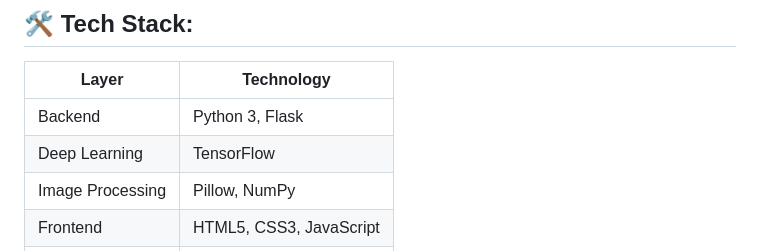
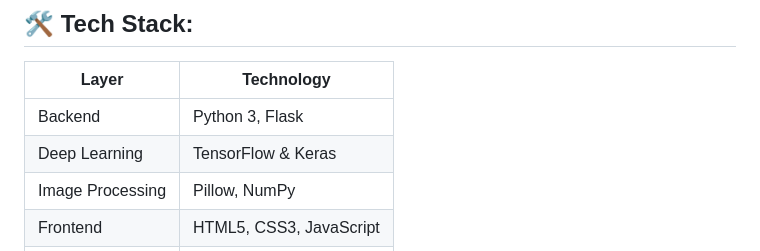
Before and after one commit to sailaja2016/pneumonia-detection, a Markdown page: README.md, the part around the change. GitHub-like rendering.

```diff
--- a/README.md
+++ b/README.md
@@ -41,7 +41,7 @@ The system:
 | Layer             | Technology              |
 |-------------------|-------------------------|
 | Backend           | Python 3, Flask         |
-| Deep Learning     | TensorFlow              |
+| Deep Learning     | TensorFlow & Keras      |
 | Image Processing  | Pillow, NumPy           |
 | Frontend          | HTML5, CSS3, JavaScript |
 | Model Format      | HDF5 (.h5)              |
```
